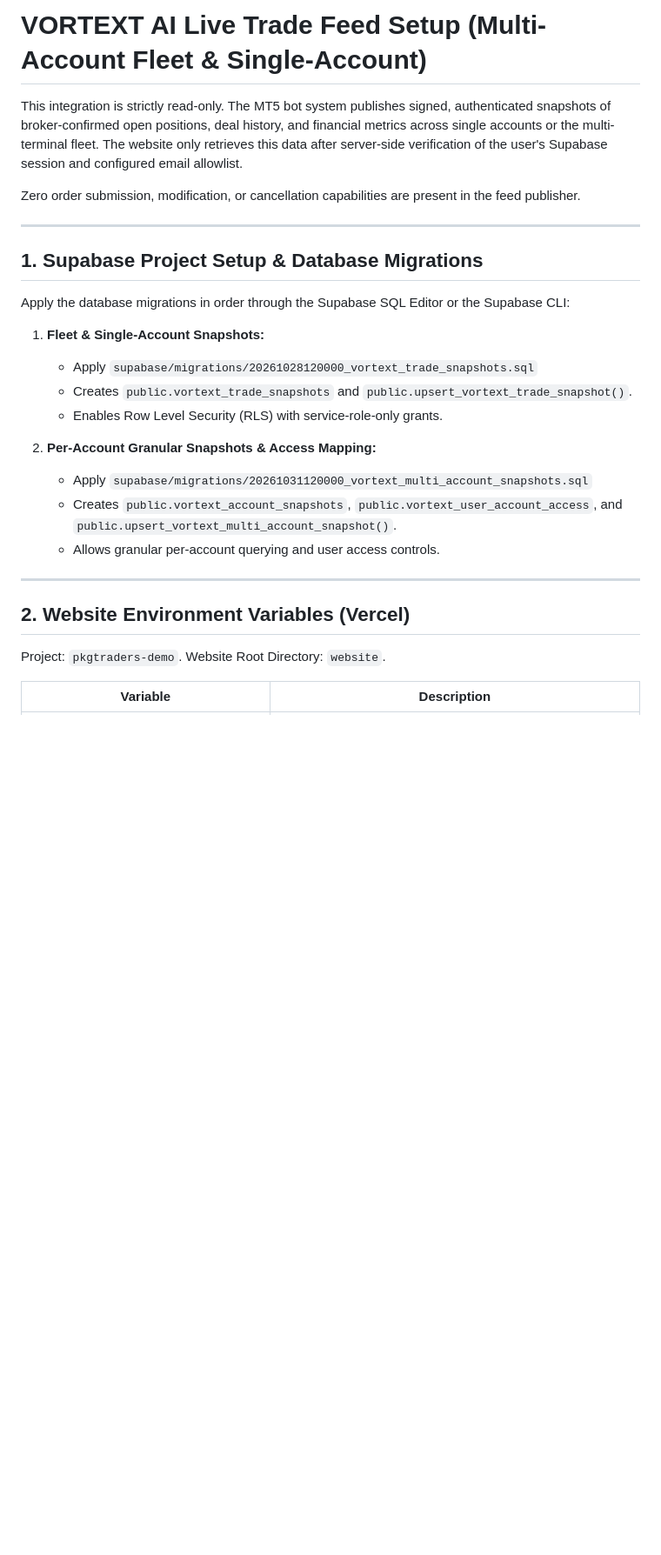
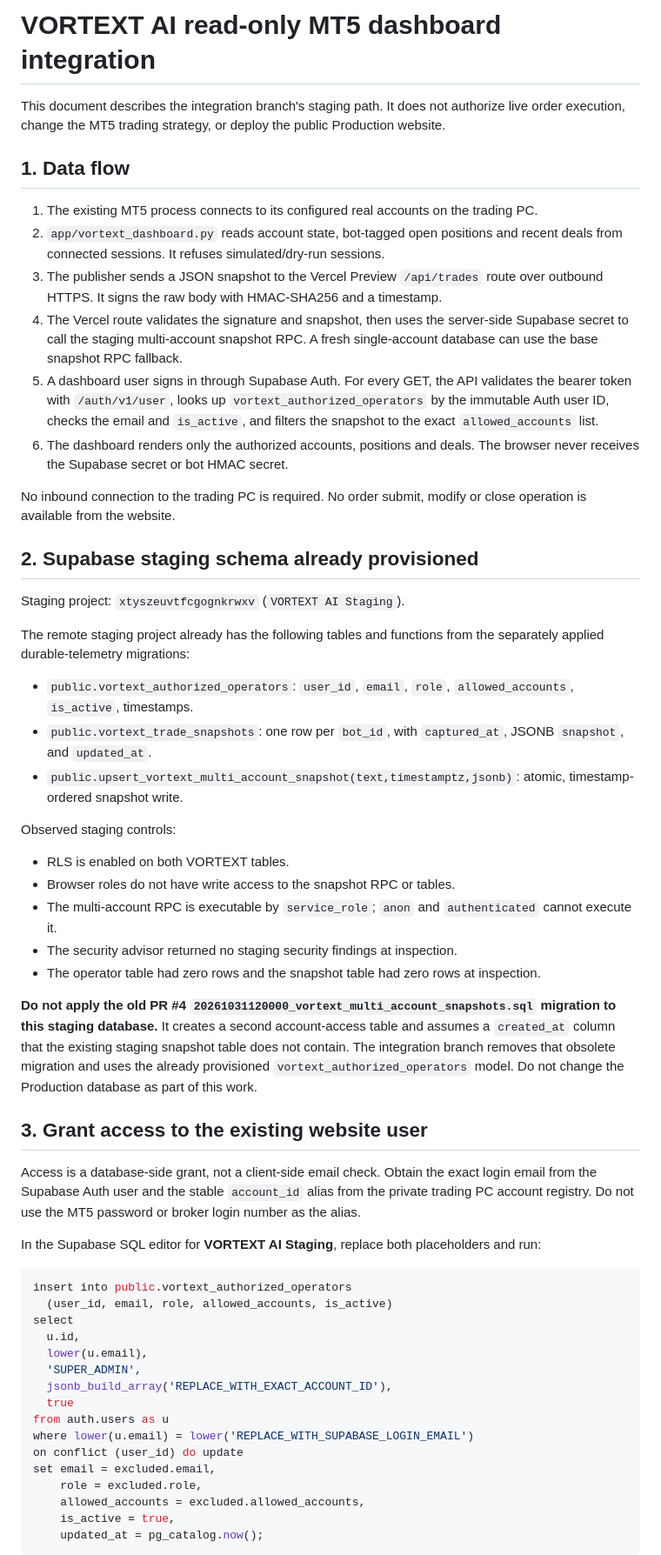
Before and after one commit to gaganv07/pkgtraders, a Markdown page: docs/VORTEXT_LIVE_FEED_SETUP.md, the part around one of its changes. Shown at 87% size. Drawn GitHub-style; blank space fills up the shorter version.

````diff
--- a/docs/VORTEXT_LIVE_FEED_SETUP.md
+++ b/docs/VORTEXT_LIVE_FEED_SETUP.md
@@ -1,29 +1,59 @@
-# VORTEXT AI Live Trade Feed Setup (Multi-Account Fleet & Single-Account)
+# VORTEXT AI read-only MT5 dashboard integration
 
-This integration is strictly read-only. The MT5 bot system publishes signed, authenticated snapshots of broker-confirmed open positions, deal history, and financial metrics across single accounts or the multi-terminal fleet. The website only retrieves this data after server-side verification of the user's Supabase session and configured email allowlist.
+This document describes the integration branch's staging path. It does not authorize live order execution, change the MT5 trading strategy, or deploy the public Production website.
 
-Zero order submission, modification, or cancellation capabilities are present in the feed publisher.
+## 1. Data flow
 
----
+1. The existing MT5 process connects to its configured real accounts on the trading PC.
+2. `app/vortext_dashboard.py` reads account state, bot-tagged open positions and recent deals from connected sessions. It refuses simulated/dry-run sessions.
+3. The publisher sends a JSON snapshot to the Vercel Preview `/api/trades` route over outbound HTTPS. It signs the raw body with HMAC-SHA256 and a timestamp.
+4. The Vercel route validates the signature and snapshot, then uses the server-side Supabase secret to call the staging multi-account snapshot RPC. A fresh single-account database can use the base snapshot RPC fallback.
+5. A dashboard user signs in through Supabase Auth. For every GET, the API validates the bearer token with `/auth/v1/user`, looks up `vortext_authorized_operators` by the immutable Auth user ID, checks the email and `is_active`, and filters the snapshot to the exact `allowed_accounts` list.
+6. The dashboard renders only the authorized accounts, positions and deals. The browser never receives the Supabase secret or bot HMAC secret.
 
-## 1. Supabase Project Setup & Database Migrations
+No inbound connection to the trading PC is required. No order submit, modify or close operation is available from the website.
 
-Apply the database migrations in order through the Supabase SQL Editor or the Supabase CLI:
+## 2. Supabase staging schema already provisioned
 
-1. **Fleet & Single-Account Snapshots:**
-   - Apply `supabase/migrations/20261028120000_vortext_trade_snapshots.sql`
-   - Creates `public.vortext_trade_snapshots` and `public.upsert_vortext_trade_snapshot()`.
-   - Enables Row Level Security (RLS) with service-role-only grants.
+Staging project: `xtyszeuvtfcgognkrwxv` (`VORTEXT AI Staging`).
 
-2. **Per-Account Granular Snapshots & Access Mapping:**
-   - Apply `supabase/migrations/20261031120000_vortext_multi_account_snapshots.sql`
-   - Creates `public.vortext_account_snapshots`, `public.vortext_user_account_access`, and `public.upsert_vortext_multi_account_snapshot()`.
-   - Allows granular per-account querying and user access controls.
+The remote staging project already has the following tables and functions from the separately applied durable-telemetry migrations:
 
----
+- `public.vortext_authorized_operators`: `user_id`, `email`, `role`, `allowed_accounts`, `is_active`, timestamps.
+- `public.vortext_trade_snapshots`: one row per `bot_id`, with `captured_at`, JSONB `snapshot`, and `updated_at`.
+- `public.upsert_vortext_multi_account_snapshot(text,timestamptz,jsonb)`: atomic, timestamp-ordered snapshot write.
 
-## 2. Website Environment Variables (Vercel)
+Observed staging controls:
+- RLS is enabled on both VORTEXT tables.
+- Browser roles do not have write access to the snapshot RPC or tables.
+- The multi-account RPC is executable by `service_role`; `anon` and `authenticated` cannot execute it.
+- The security advisor returned no staging security findings at inspection.
+- The operator table had zero rows and the snapshot table had zero rows at inspection.
 
-Project: `pkgtraders-demo`. Website Root Directory: `website`.
+**Do not apply the old PR #4 `20261031120000_vortext_multi_account_snapshots.sql` migration to this staging database.** It creates a second account-access table and assumes a `created_at` column that the existing staging snapshot table does not contain. The integration branch removes that obsolete migration and uses the already provisioned `vortext_authorized_operators` model. Do not change the Production database as part of this work.
 
-| Variable | Description |
+## 3. Grant access to the existing website user
+
+Access is a database-side grant, not a client-side email check. Obtain the exact login email from the Supabase Auth user and the stable `account_id` alias from the private trading PC account registry. Do not use the MT5 password or broker login number as the alias.
+
+In the Supabase SQL editor for **VORTEXT AI Staging**, replace both placeholders and run:
+
+```sql
+insert into public.vortext_authorized_operators
+  (user_id, email, role, allowed_accounts, is_active)
+select
+  u.id,
+  lower(u.email),
+  'SUPER_ADMIN',
+  jsonb_build_array('REPLACE_WITH_EXACT_ACCOUNT_ID'),
+  true
+from auth.users as u
+where lower(u.email) = lower('REPLACE_WITH_SUPABASE_LOGIN_EMAIL')
+on conflict (user_id) do update
+set email = excluded.email,
+    role = excluded.role,
+    allowed_accounts = excluded.allowed_accounts,
+    is_active = true,
+    updated_at = pg_catalog.now();
+```
+
````
Also changed, not shown: other parts of docs/VORTEXT_LIVE_FEED_SETUP.md (+47 -90 lines).
